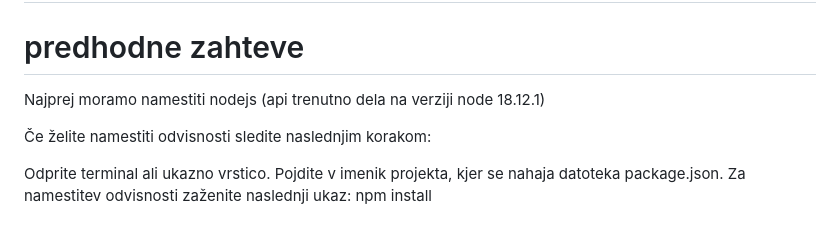
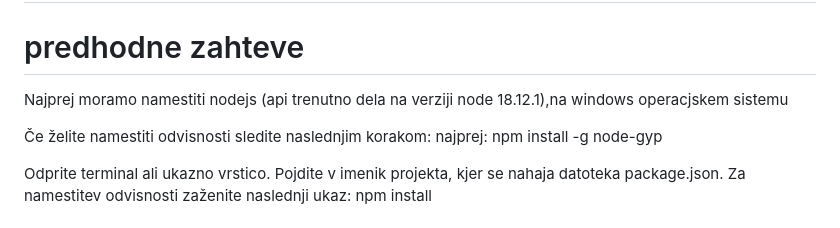
Before and after one commit to ZagorcMar-github/An-Api-for-image-manipulationn, a Markdown page: README.md, the part around the change. GitHub-like rendering.

```diff
--- a/README.md
+++ b/README.md
@@ -1,8 +1,9 @@
 # An-Api-for-image-manipulationn
 # predhodne zahteve
-Najprej moramo namestiti nodejs (api trenutno dela na verziji node 18.12.1)
+Najprej moramo namestiti nodejs (api trenutno dela na verziji node 18.12.1),na windows operacjskem sistemu
 
 Če želite namestiti odvisnosti sledite naslednjim korakom:
+najprej: npm install -g node-gyp
 
 Odprite terminal ali ukazno vrstico.
 Pojdite v imenik projekta, kjer se nahaja datoteka package.json.
```
